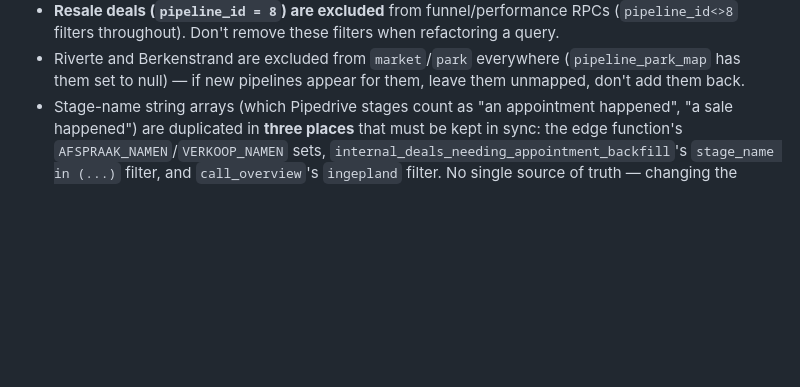
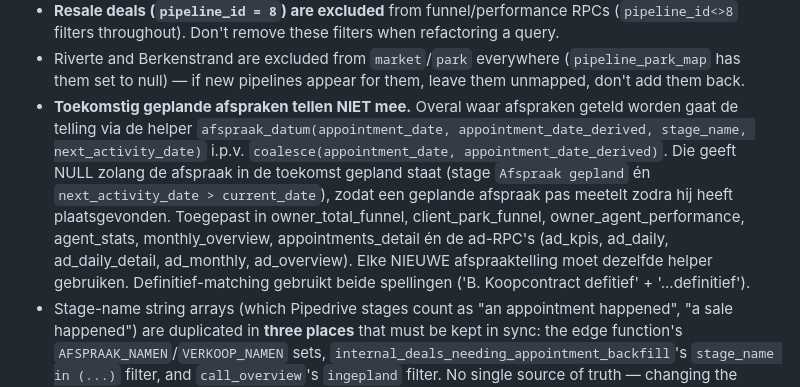
Before and after one commit to rubenkraan-droid/Code, a Markdown page: CLAUDE.md, the part around the change. Rendered like a GitHub page; blank space fills up the shorter version.

Commit message:
Doc: afspraak_datum-conventie (toekomstig geplande afspraken tellen niet mee)
Backend-wijziging (al toegepast in Supabase): afspraken worden overal geteld via
helper afspraak_datum(...) die NULL geeft zolang de afspraak in de toekomst
gepland staat ('Afspraak gepland' + next_activity_date > vandaag). Toegepast in
de funnel-, agent-, maand-, afsprakenlijst- en ad-RPC's. Conventie vastgelegd
zodat nieuwe afsprakentellingen 'm aanhouden.

Co-Authored-By: Claude Opus 4.8 <noreply@anthropic.com>

```diff
--- a/CLAUDE.md
+++ b/CLAUDE.md
@@ -90,6 +90,15 @@ in this repo. `list_migrations` on the project is the source of truth, not git l
   filters throughout). Don't remove these filters when refactoring a query.
 - Riverte and Berkenstrand are excluded from `market`/`park` everywhere (`pipeline_park_map` has them
   set to null) — if new pipelines appear for them, leave them unmapped, don't add them back.
+- **Toekomstig geplande afspraken tellen NIET mee.** Overal waar afspraken geteld worden gaat de
+  telling via de helper `afspraak_datum(appointment_date, appointment_date_derived, stage_name,
+  next_activity_date)` i.p.v. `coalesce(appointment_date, appointment_date_derived)`. Die geeft NULL
+  zolang de afspraak in de toekomst gepland staat (stage `Afspraak gepland` én `next_activity_date >
+  current_date`), zodat een geplande afspraak pas meetelt zodra hij heeft plaatsgevonden. Toegepast in
+  owner_total_funnel, client_park_funnel, owner_agent_performance, agent_stats, monthly_overview,
+  appointments_detail én de ad-RPC's (ad_kpis, ad_daily, ad_daily_detail, ad_monthly, ad_overview).
+  Elke NIEUWE afspraaktelling moet dezelfde helper gebruiken. Definitief-matching gebruikt beide
+  spellingen ('B. Koopcontract defitief' + '...definitief').
 - Stage-name string arrays (which Pipedrive stages count as "an appointment happened", "a sale
   happened") are duplicated in **three places** that must be kept in sync: the edge function's
   `AFSPRAAK_NAMEN`/`VERKOOP_NAMEN` sets, `internal_deals_needing_appointment_backfill`'s `stage_name in
```
